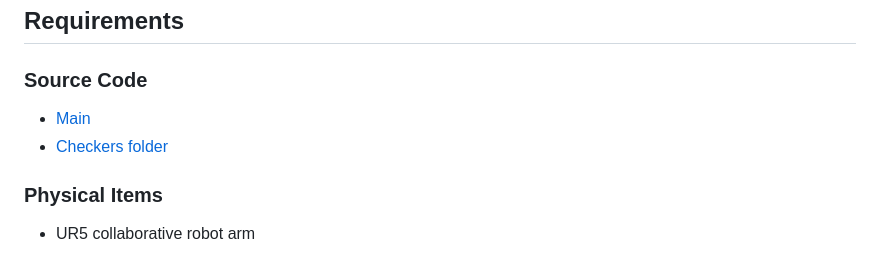
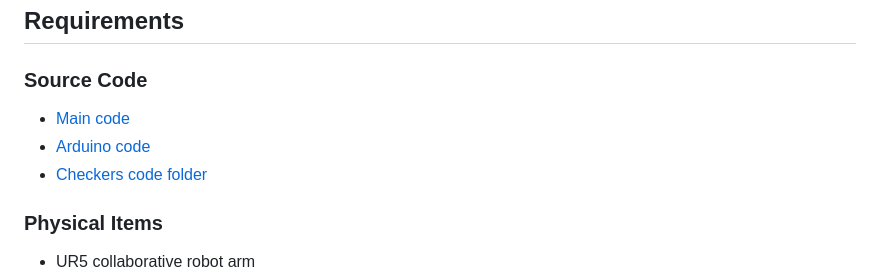
Before and after one commit to UR5-Senior-Design/CheckUR5, a Markdown page: README.md, the part around the change. GitHub-like rendering.

```diff
--- a/README.md
+++ b/README.md
@@ -13,8 +13,9 @@ Final demo video: https://www.youtube.com/watch?v=Sb-xevwk8ww
 
 ## Requirements
 ### Source Code
-- [Main](./main.py)
-- [Checkers folder](./checkers)
+- [Main code](./main.py)
+- [Arduino code](./arduino_magnet/arduino_magnet.ino)
+- [Checkers code folder](./checkers)
 
 ### Physical Items
 - UR5 collaborative robot arm
```
